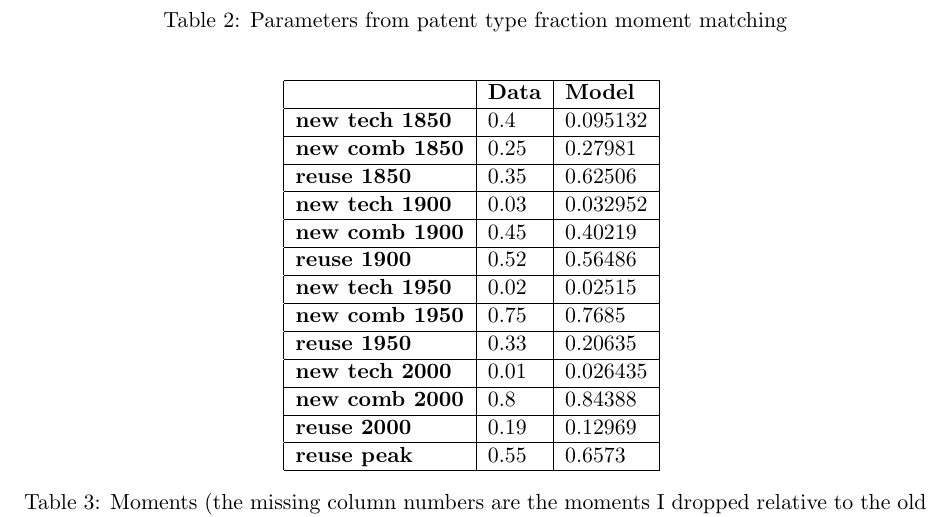
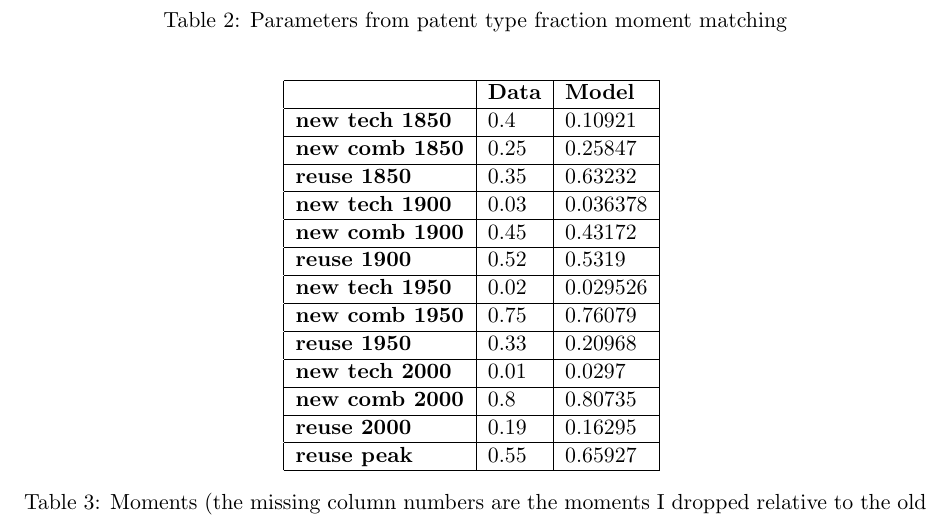
Before and after one commit to AlexandreSollaci/combinatorial_growth, a LaTeX document (simulations/simulate_model/tex_files/MM_table.tex, which reads simulations/simulate_model/tex_files/moments_table.tex): part of page 1 of 8, cut so that both start at the same text. Compiled offline with pdfLaTeX.

Commit message:
updates to parameters

```diff
--- a/simulations/simulate_model/tex_files/moments_table.tex
+++ b/simulations/simulate_model/tex_files/moments_table.tex
@@ -1,17 +1,17 @@
 \begin{tabular}{|l|l|l|}
 \hline
 &\textbf{Data}&\textbf{Model}\\\hline
-\textbf{new tech 1850}&0.4&0.095132\\\hline
-\textbf{new comb 1850}&0.25&0.27981\\\hline
-\textbf{reuse 1850}&0.35&0.62506\\\hline
-\textbf{new tech 1900}&0.03&0.032952\\\hline
-\textbf{new comb 1900}&0.45&0.40219\\\hline
-\textbf{reuse 1900}&0.52&0.56486\\\hline
-\textbf{new tech 1950}&0.02&0.02515\\\hline
-\textbf{new comb 1950}&0.75&0.7685\\\hline
-\textbf{reuse 1950}&0.33&0.20635\\\hline
-\textbf{new tech 2000}&0.01&0.026435\\\hline
-\textbf{new comb 2000}&0.8&0.84388\\\hline
-\textbf{reuse 2000}&0.19&0.12969\\\hline
-\textbf{reuse peak}&0.55&0.6573\\\hline
+\textbf{new tech 1850}&0.4&0.10921\\\hline
+\textbf{new comb 1850}&0.25&0.25847\\\hline
+\textbf{reuse 1850}&0.35&0.63232\\\hline
+\textbf{new tech 1900}&0.03&0.036378\\\hline
+\textbf{new comb 1900}&0.45&0.43172\\\hline
+\textbf{reuse 1900}&0.52&0.5319\\\hline
+\textbf{new tech 1950}&0.02&0.029526\\\hline
+\textbf{new comb 1950}&0.75&0.76079\\\hline
+\textbf{reuse 1950}&0.33&0.20968\\\hline
+\textbf{new tech 2000}&0.01&0.0297\\\hline
+\textbf{new comb 2000}&0.8&0.80735\\\hline
+\textbf{reuse 2000}&0.19&0.16295\\\hline
+\textbf{reuse peak}&0.55&0.65927\\\hline
 \end{tabular}
```
Also changed, not shown: simulations/simulate_model/tex_files/figures/aggregates.png, simulations/simulate_model/tex_files/figures/growth.png, simulations/simulate_model/tex_files/figures/num_pats.png, simulations/simulate_model/tex_files/figures/patents.png, 2 other files.
